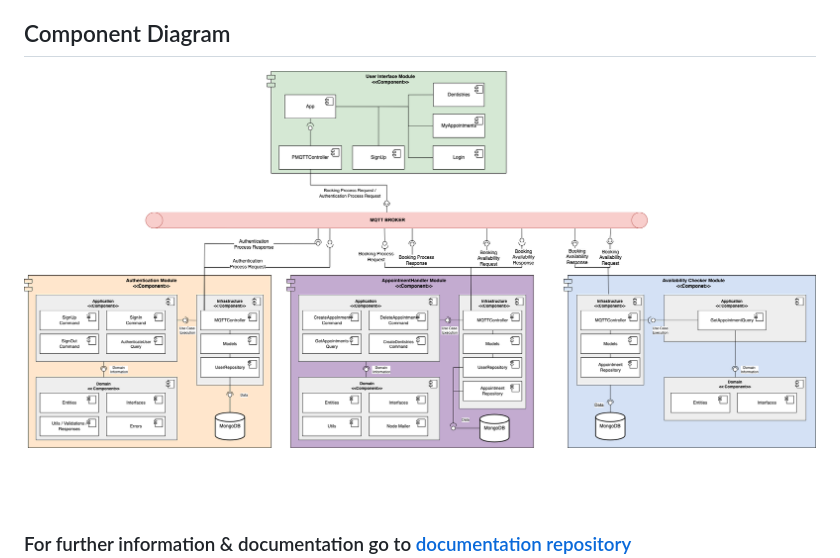
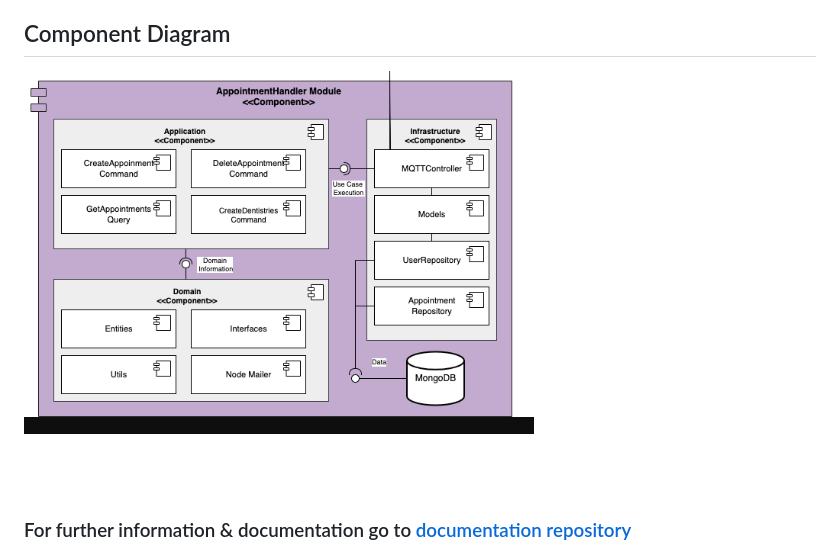
Before and after one commit to adityak714/distrb-systems-appthandler, a Markdown page: README.md, the part around the change. Drawn GitHub-style; pictures changed too: Diagrams/appointmenthandler-diagram.png (added), Diagrams/component-diagram.png (deleted).

```diff
--- a/README.md
+++ b/README.md
@@ -24,7 +24,7 @@ Appointment Handler module handles the appointments in the Dentistimo system. It
 - cd src/Infrastructure/Controllers
 - node Main
 ## Component Diagram
-![Component Diagram](Diagrams/component-diagram.png)
+![Component Diagram](Diagrams/appointmenthandler-diagram.png)
 
 <br>
 <br>
```
